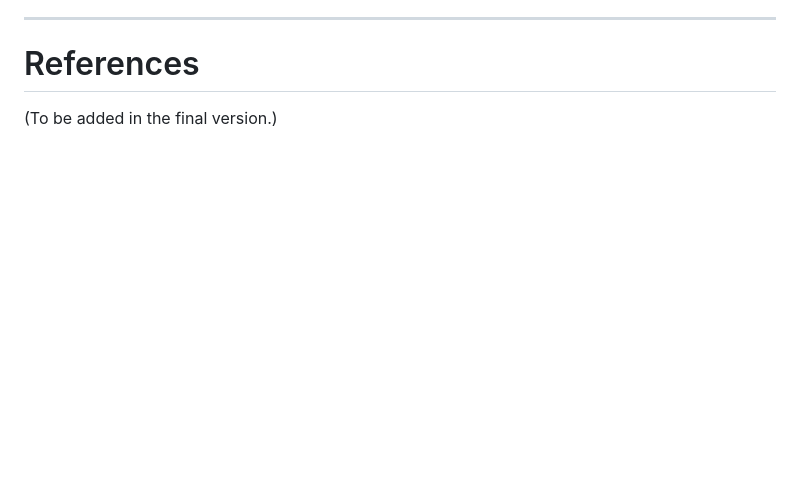
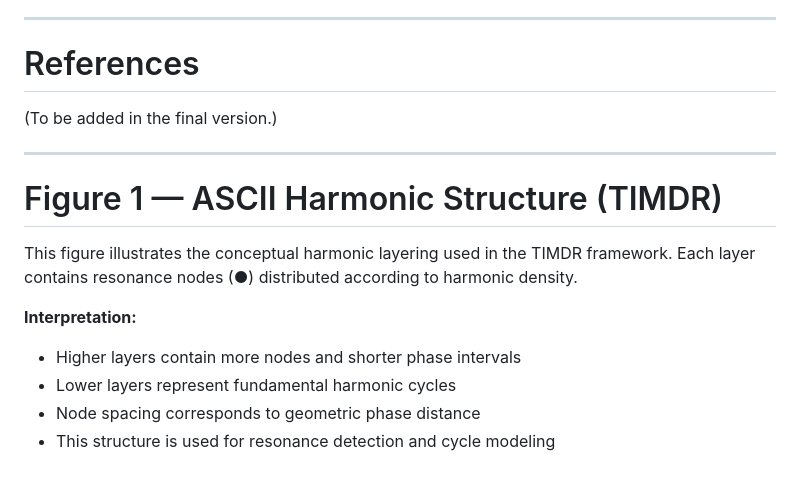
Before and after one commit to jbackk-lang/AstroCycles-TIMDR, a Markdown page: paper/paper_draft.md, the part around the change. GitHub-like rendering; blank space fills up the shorter version.

Commit message:
Add Figure 1 description for TIMDR framework

```diff
--- a/paper/paper_draft.md
+++ b/paper/paper_draft.md
@@ -128,3 +128,17 @@ research and visualization.
 
 # References
 (To be added in the final version.)
+
+---
+
+# Figure 1 — ASCII Harmonic Structure (TIMDR)
+
+This figure illustrates the conceptual harmonic layering used in the TIMDR
+framework. Each layer contains resonance nodes (●) distributed according to
+harmonic density.
+
+**Interpretation:**
+- Higher layers contain more nodes and shorter phase intervals
+- Lower layers represent fundamental harmonic cycles
+- Node spacing corresponds to geometric phase distance
+- This structure is used for resonance detection and cycle modeling
```
